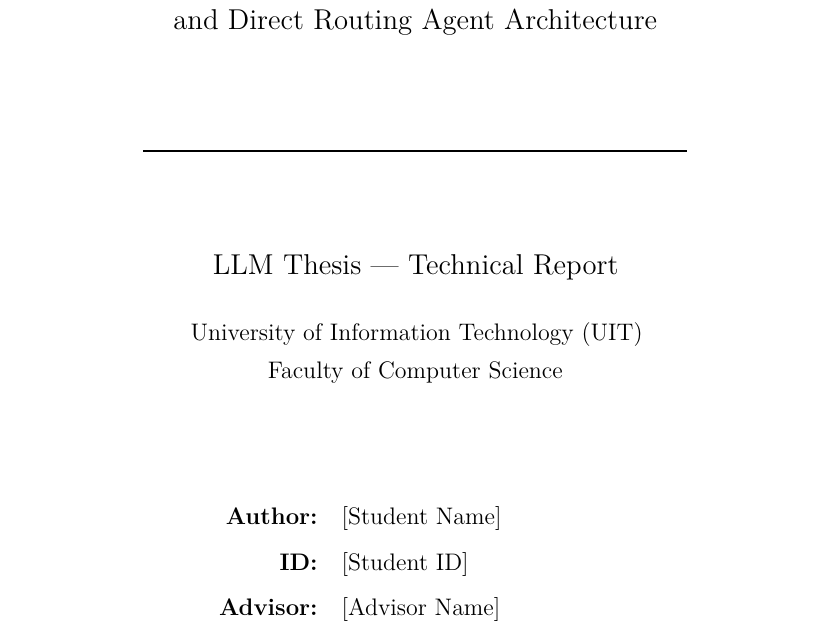
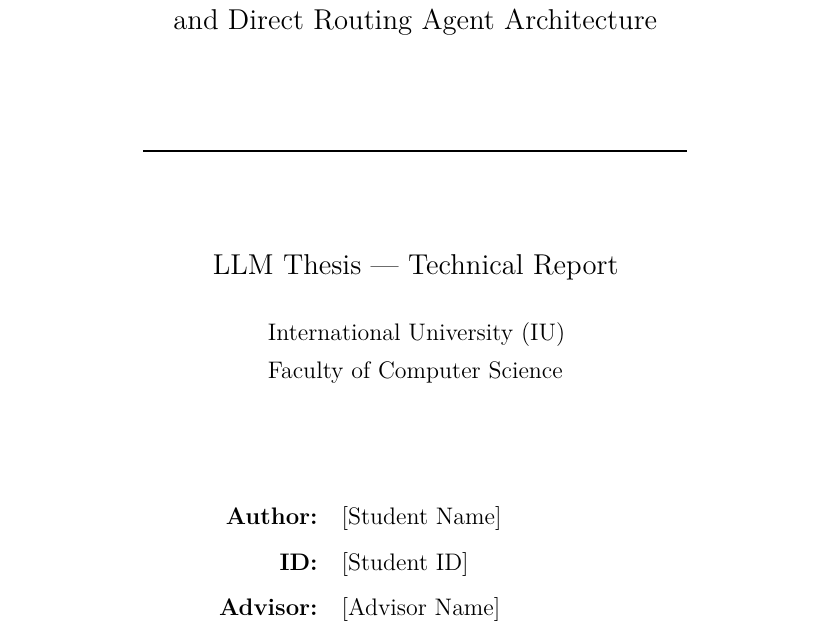
Before and after one commit to minhtri2k3/llm-thesis, a LaTeX paper (fashion_agent/documents/fashion_agent_article.tex): part of page 1 of 19, cut so that both start at the same text. Compiled offline with pdfLaTeX.

Commit message:
docs : fix the school name

```diff
--- a/fashion_agent/documents/fashion_agent_article.tex
+++ b/fashion_agent/documents/fashion_agent_article.tex
@@ -128,7 +128,7 @@
 \rule{0.6\textwidth}{1pt}\\[1.5cm]
 
 {\large LLM Thesis --- Technical Report}\\[0.5cm]
-{\normalsize University of Information Technology (UIT)\\
+{\normalsize International University (IU)\\
 Faculty of Computer Science}\\[2cm]
 
 \begin{tabular}{rl}
```
Also changed, not shown: fashion_agent/documents/fashion_agent_article.pdf.
